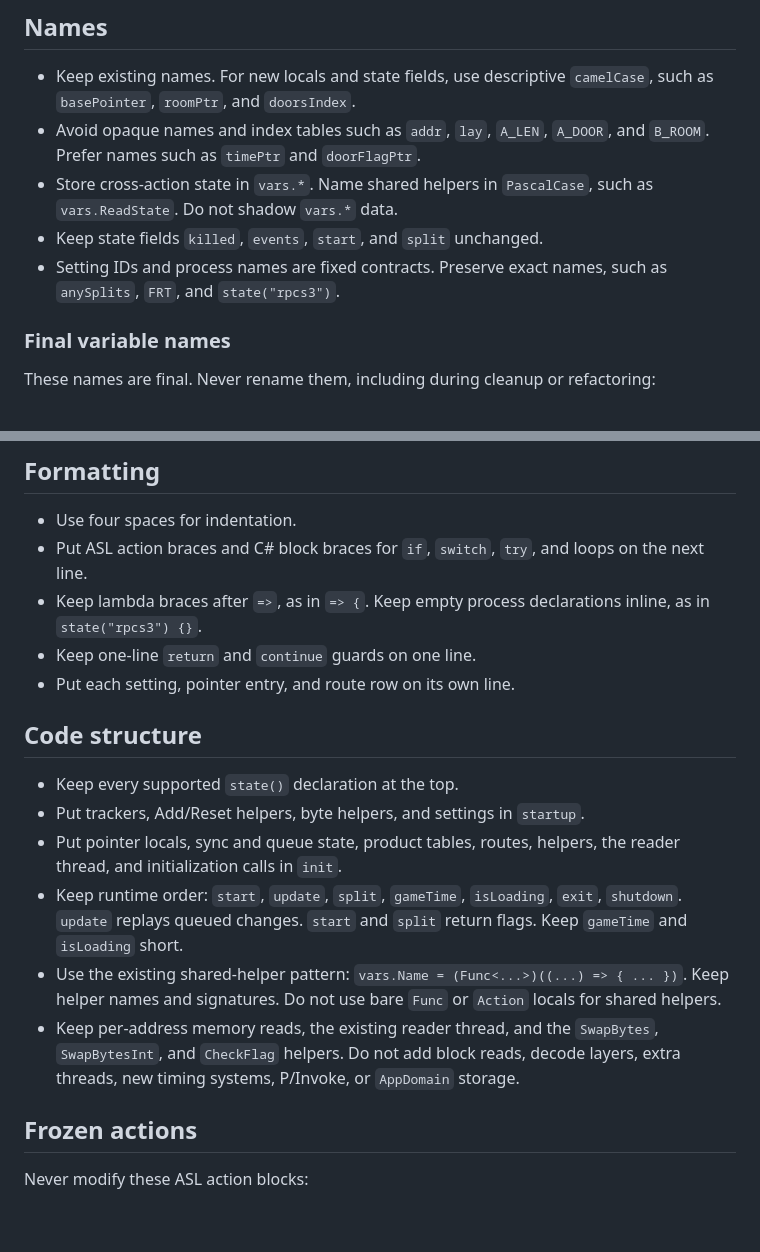
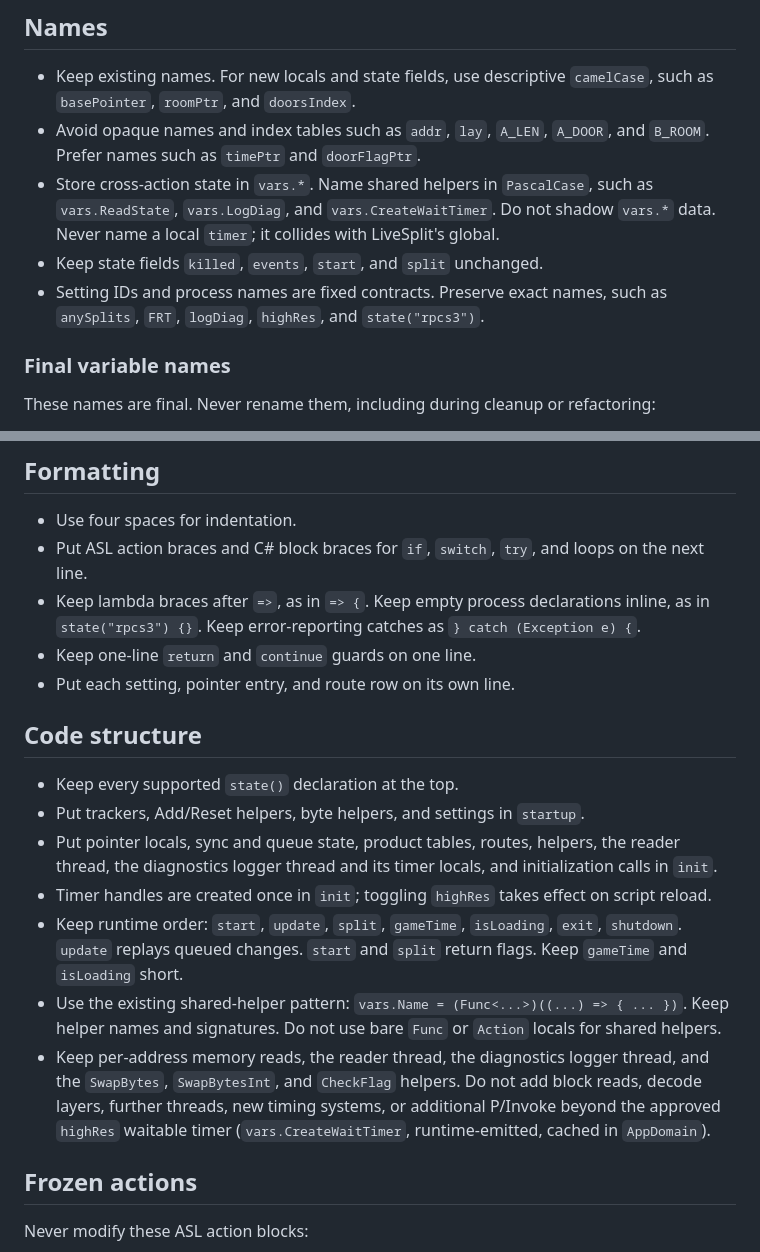
Before and after one commit to kapdap/re-cvx-autosplitter, a Markdown page: AGENTS.md, 2 parts joined by grey strips. GitHub-like rendering; blank space fills up the shorter version.

Commit message:
docs(agents): document diagnostics and timer rules

```diff
--- a/AGENTS.md
+++ b/AGENTS.md
@@ -17,9 +17,9 @@ These rules provide basic quality control for agent changes.
 
 - Keep existing names. For new locals and state fields, use descriptive `camelCase`, such as `basePointer`, `roomPtr`, and `doorsIndex`.
 - Avoid opaque names and index tables such as `addr`, `lay`, `A_LEN`, `A_DOOR`, and `B_ROOM`. Prefer names such as `timePtr` and `doorFlagPtr`.
-- Store cross-action state in `vars.*`. Name shared helpers in `PascalCase`, such as `vars.ReadState`. Do not shadow `vars.*` data.
+- Store cross-action state in `vars.*`. Name shared helpers in `PascalCase`, such as `vars.ReadState`, `vars.LogDiag`, and `vars.CreateWaitTimer`. Do not shadow `vars.*` data. Never name a local `timer`; it collides with LiveSplit's global.
 - Keep state fields `killed`, `events`, `start`, and `split` unchanged.
-- Setting IDs and process names are fixed contracts. Preserve exact names, such as `anySplits`, `FRT`, and `state("rpcs3")`.
+- Setting IDs and process names are fixed contracts. Preserve exact names, such as `anySplits`, `FRT`, `logDiag`, `highRes`, and `state("rpcs3")`.
 
 ### Final variable names
 
@@ -33,7 +33,7 @@ These names are final. Never rename them, including during cleanup or refactorin
 
 - Use four spaces for indentation.
 - Put ASL action braces and C# block braces for `if`, `switch`, `try`, and loops on the next line.
-- Keep lambda braces after `=>`, as in `=> {`. Keep empty process declarations inline, as in `state("rpcs3") {}`.
+- Keep lambda braces after `=>`, as in `=> {`. Keep empty process declarations inline, as in `state("rpcs3") {}`. Keep error-reporting catches as `} catch (Exception e) {`.
 - Keep one-line `return` and `continue` guards on one line.
 - Put each setting, pointer entry, and route row on its own line.
 
@@ -41,10 +41,11 @@ These names are final. Never rename them, including during cleanup or refactorin
 
 - Keep every supported `state()` declaration at the top.
 - Put trackers, Add/Reset helpers, byte helpers, and settings in `startup`.
-- Put pointer locals, sync and queue state, product tables, routes, helpers, the reader thread, and initialization calls in `init`.
+- Put pointer locals, sync and queue state, product tables, routes, helpers, the reader thread, the diagnostics logger thread and its timer locals, and initialization calls in `init`.
+- Timer handles are created once in `init`; toggling `highRes` takes effect on script reload.
 - Keep runtime order: `start`, `update`, `split`, `gameTime`, `isLoading`, `exit`, `shutdown`. `update` replays queued changes. `start` and `split` return flags. Keep `gameTime` and `isLoading` short.
 - Use the existing shared-helper pattern: `vars.Name = (Func<...>)((...) => { ... })`. Keep helper names and signatures. Do not use bare `Func` or `Action` locals for shared helpers.
-- Keep per-address memory reads, the existing reader thread, and the `SwapBytes`, `SwapBytesInt`, and `CheckFlag` helpers. Do not add block reads, decode layers, extra threads, new timing systems, P/Invoke, or `AppDomain` storage.
+- Keep per-address memory reads, the reader thread, the diagnostics logger thread, and the `SwapBytes`, `SwapBytesInt`, and `CheckFlag` helpers. Do not add block reads, decode layers, further threads, new timing systems, or additional P/Invoke beyond the approved `highRes` waitable timer (`vars.CreateWaitTimer`, runtime-emitted, cached in `AppDomain`).
 
 ## Frozen actions
 
```
